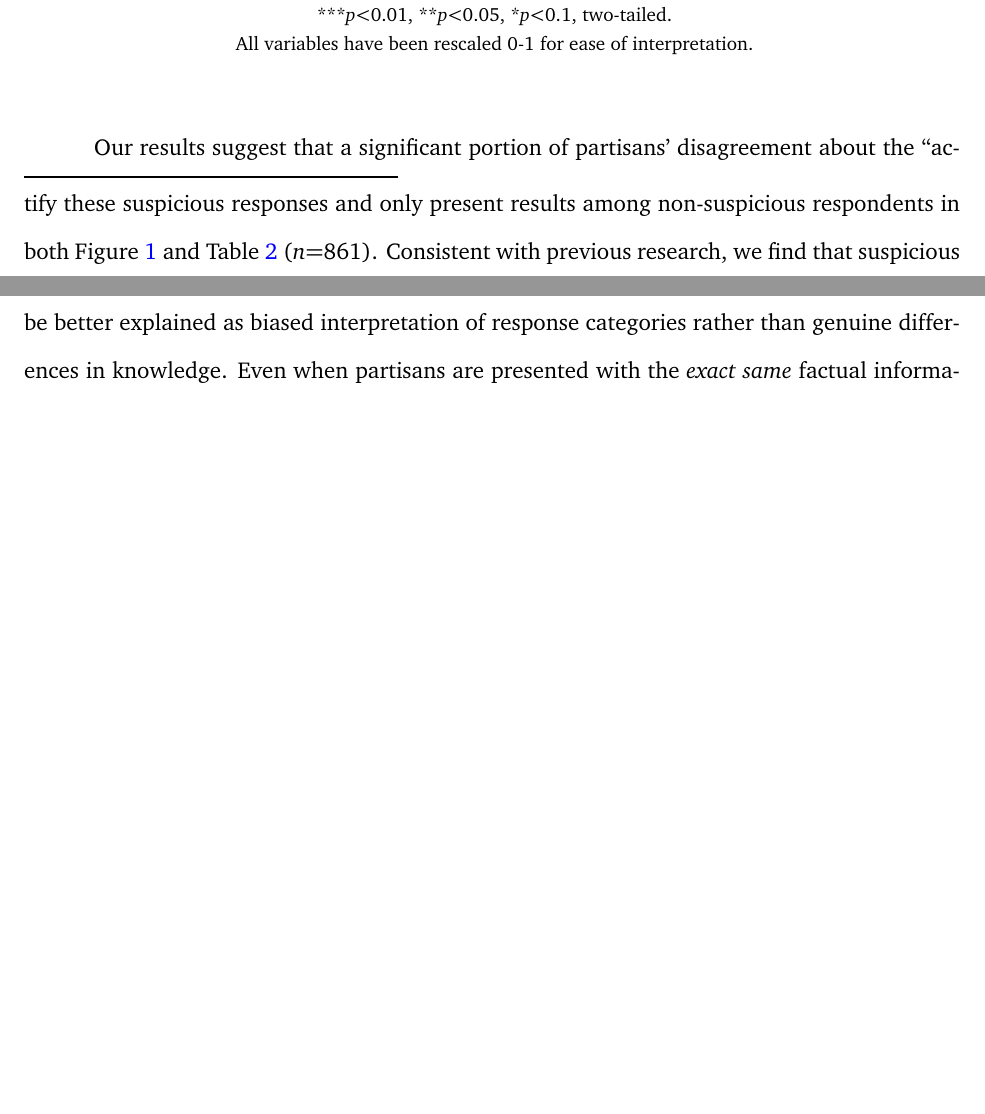
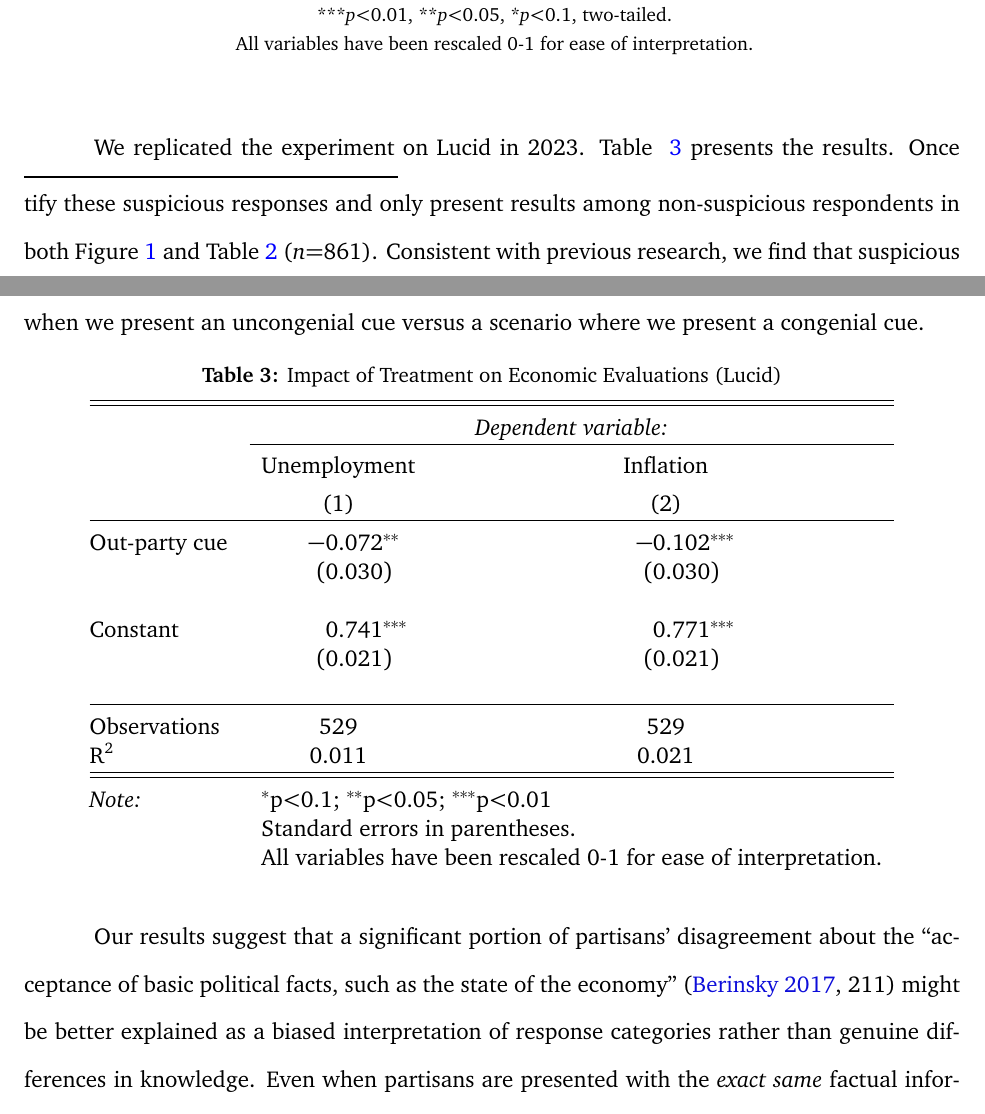
Before and after one commit to soodoku/unclear_gap, a LaTeX paper (ms/unclear_gap.tex, which reads tabs/table_2_lucid.tex): two parts of pages 7 and 8 of 13, joined at a grey line, cut so that both start at the same text, the shorter picture padded with empty space. Compiled offline with pdfLaTeX.

Commit message:
update the ms.

```diff
--- a/ms/unclear_gap.tex
+++ b/ms/unclear_gap.tex
@@ -2,6 +2,7 @@
 \usepackage[titletoc,title]{appendix}
 \usepackage{color}
 \usepackage{booktabs}
+\usepackage{dcolumn}
 \usepackage[usenames,dvipsnames,svgnames,table]{xcolor}
 \definecolor{dark-red}{rgb}{0.75,0.10,0.10}
 \definecolor{bluish}{rgb}{0.05,0.05,0.85}
@@ -143,7 +144,11 @@ We also estimated two regression models predicting evaluations of unemployment a
 
 \input{../tabs/nontroll_results.tex}
 
-Our results suggest that a significant portion of partisans' disagreement about the ``acceptance of basic political facts, such as the state of the economy'' \citep[211]{berinsky_2017} might be better explained as biased interpretation of response categories rather than genuine differences in knowledge. Even when partisans are presented with the \textit{exact same} factual information, they classify it differently based upon their preexisting biases and political context (see also \citeauthor{gainesetal_2007} \citeyear{gainesetal_2007}). The fact that vague response options are common on the ANES---perhaps the most commonly used source of public opinion data in the discipline---helps contribute to the (mistaken) belief that differences in what Democrats and Republicans are large enough to warrant serious concerns about democratic accountability.
+We replicated the experiment on Lucid in 2023. Table ~\ref{lucid} presents the results. Once again, we see that respondents are less likely to pick the option that things are getting better when we present an uncongenial cue versus a scenario where we present a congenial cue.
+
+\input{../tabs/table_2_lucid.tex}
+
+Our results suggest that a significant portion of partisans' disagreement about the ``acceptance of basic political facts, such as the state of the economy'' \citep[211]{berinsky_2017} might be better explained as a biased interpretation of response categories rather than genuine differences in knowledge. Even when partisans are presented with the \textit{exact same} factual information, they classify it differently based upon their preexisting biases and political context (see also \citeauthor{gainesetal_2007} \citeyear{gainesetal_2007}). The fact that vague response options are common on the ANES---perhaps the most commonly used source of public opinion data in the discipline---helps contribute to the (mistaken) belief that differences in what Democrats and Republicans are large enough to warrant serious concerns about democratic accountability.
 
 \clearpage
 \bibliographystyle{apsr}
--- /dev/null
+++ b/tabs/table_2_lucid.tex
@@ -0,0 +1,28 @@
+
+\begin{table}[!htbp] \centering
+  \caption{Impact of Treatment on Economic Evaluations (Lucid)}
+  \label{lucid}
+\begin{tabular}{@{\extracolsep{5pt}}lD{.}{.}{-3} D{.}{.}{-3} }
+\\[-1.8ex]\hline
+\hline \\[-1.8ex]
+ & \multicolumn{2}{c}{\textit{Dependent variable:}} \\
+\cline{2-3}
+\\[-1.8ex] & \multicolumn{1}{c}{Unemployment} & \multicolumn{1}{c}{Inflation} \\
+\\[-1.8ex] & \multicolumn{1}{c}{(1)} & \multicolumn{1}{c}{(2)}\\
+\hline \\[-1.8ex]
+ Out-party cue & -0.072^{**} & -0.102^{***} \\
+  & (0.030) & (0.030) \\
+  & & \\
+ Constant & 0.741^{***} & 0.771^{***} \\
+  & (0.021) & (0.021) \\
+  & & \\
+\hline \\[-1.8ex]
+Observations & \multicolumn{1}{c}{529} & \multicolumn{1}{c}{529} \\
+R$^{2}$ & \multicolumn{1}{c}{0.011} & \multicolumn{1}{c}{0.021} \\
+\hline
+\hline \\[-1.8ex]
+\textit{Note:}  & \multicolumn{2}{l}{$^{*}$p$<$0.1; $^{**}$p$<$0.05; $^{***}$p$<$0.01} \\
+ & \multicolumn{2}{l}{Standard errors in parentheses.} \\
+ & \multicolumn{2}{l}{All variables have been rescaled 0-1 for ease of interpretation.} \\
+\end{tabular}
+\end{table}
```
Also changed, not shown: ms/unclear_gap.pdf, ms/unclear_gap.tex (14 more changed lines), 1 other file.
